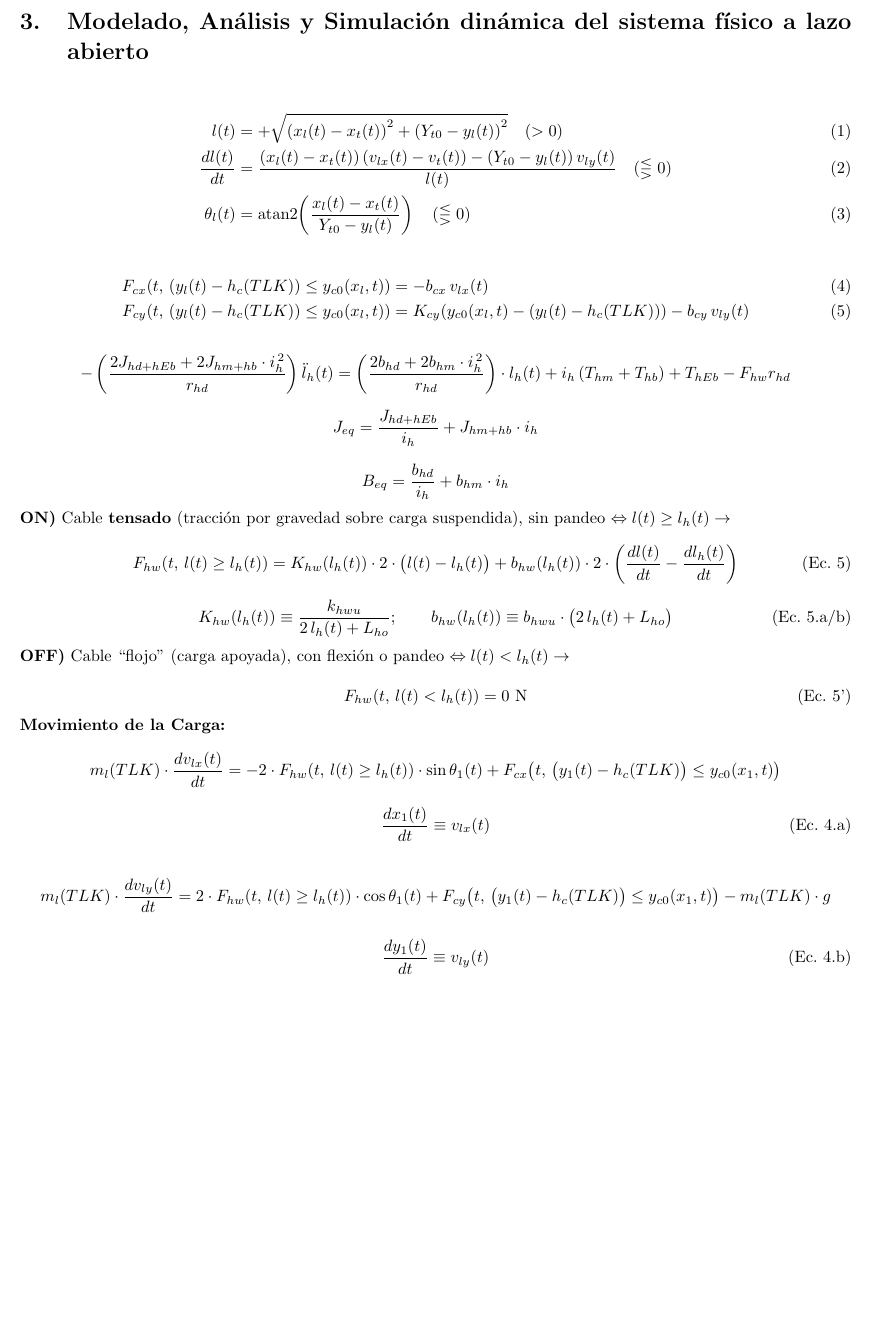
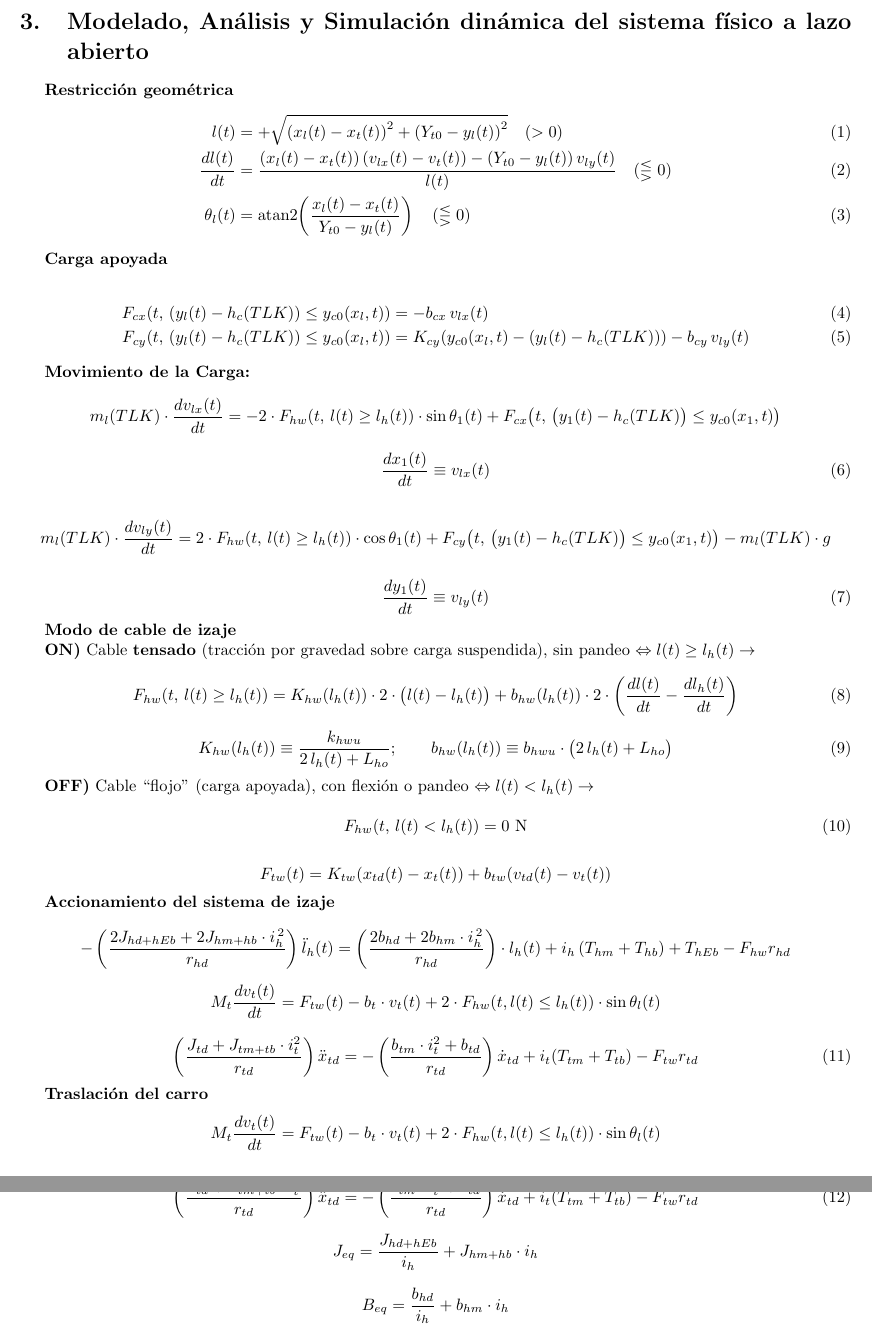
Before and after one commit to BPera1111/AyCD, a LaTeX document (informe/informe.tex): part of page 5 of 5 before the commit and two parts of pages 5 and 6 of 6 after it, the two joined at a grey line, cut so that both start at the same text, the shorter picture padded with empty space. Compiled offline with pdfLaTeX.

Commit message:
ecuaciones ordenadas

```diff
--- a/informe/informe.tex
+++ b/informe/informe.tex
@@ -142,6 +142,8 @@ El proyecto comprende distintas etapas, que incluyen el modelado del sistema fí
 \newpage
 \section{Modelado, Análisis y Simulación dinámica del sistema físico a lazo abierto}
 
+
+\textbf{Restricción geométrica}
 \begin{align}
 l(t) &= +\sqrt{\left(x_l(t)-x_t(t)\right)^2 + \left(Y_{t0}-y_l(t)\right)^2}
 \quad (>0) \\
@@ -152,6 +154,8 @@ l(t) &= +\sqrt{\left(x_l(t)-x_t(t)\right)^2 + \left(Y_{t0}-y_l(t)\right)^2}
 \quad (\lesseqgtr 0)
 \end{align}
 
+\textbf{Carga apoyada}
+
 \begin{align}
 F_{cx}\!\left(t,\,\left(y_l(t)-h_c(TLK)\right)\le y_{c0}(x_l,t)\right)
 &= -b_{cx}\,v_{lx}(t) \\
@@ -160,6 +164,48 @@ F_{cy}\!\left(t,\,\left(y_l(t)-h_c(TLK)\right)\le y_{c0}(x_l,t)\right)
 \end{align}
 
 
+\textbf{Movimiento de la Carga:}
+
+\[
+m_l(TLK)\cdot\frac{dv_{lx}(t)}{dt} = -2\cdot F_{hw}\!\left(t,\,l(t)\geq l_h(t)\right)\cdot\sin\theta_1(t) + F_{cx}\!\left(t,\,\bigl(y_1(t)-h_c(TLK)\bigr)\leq y_{c0}(x_1,t)\right)
+\]
+
+\begin{equation}
+\frac{dx_1(t)}{dt} \equiv v_{lx}(t)
+\end{equation}
+
+\[
+m_l(TLK)\cdot\frac{dv_{ly}(t)}{dt} = 2\cdot F_{hw}\!\left(t,\,l(t)\geq l_h(t)\right)\cdot\cos\theta_1(t) + F_{cy}\!\left(t,\,\bigl(y_1(t)-h_c(TLK)\bigr)\leq y_{c0}(x_1,t)\right) - m_l(TLK)\cdot g
+\]
+
+\begin{equation}
+\frac{dy_1(t)}{dt} \equiv v_{ly}(t)
+\end{equation}
+
+\textbf{Modo de cable de izaje}
+
+
+\textbf{ON)} Cable \textbf{tensado} (tracción por gravedad sobre carga suspendida), sin pandeo $\Leftrightarrow l(t) \geq l_h(t) \rightarrow$
+
+\begin{equation}
+F_{hw}\!\left(t,\, l(t) \geq l_h(t)\right) = K_{hw}(l_h(t))\cdot 2\cdot\bigl(l(t) - l_h(t)\bigr) + b_{hw}(l_h(t))\cdot 2\cdot\left(\frac{dl(t)}{dt} - \frac{dl_h(t)}{dt}\right)
+\end{equation}
+
+\begin{equation}
+K_{hw}(l_h(t)) \equiv \frac{k_{hwu}}{2\,l_h(t)+L_{ho}}; \qquad b_{hw}(l_h(t)) \equiv b_{hwu}\cdot\bigl(2\,l_h(t)+L_{ho}\bigr)
+\end{equation}
+
+\textbf{OFF)} Cable ``flojo'' (carga apoyada), con flexión o pandeo $\Leftrightarrow l(t) < l_h(t) \rightarrow$
+
+\begin{equation}
+F_{hw}\!\left(t,\, l(t) < l_h(t)\right) = 0\ \text{N}
+\end{equation}
+
+\[
+F_{tw}(t) = K_{tw}(x_{td}(t) - x_t(t)) + b_{tw}(v_{td}(t) - v_t(t))
+\]
+
+\textbf{Accionamiento del sistema de izaje}
 
 
 \[
@@ -170,6 +216,25 @@ F_{cy}\!\left(t,\,\left(y_l(t)-h_c(TLK)\right)\le y_{c0}(x_l,t)\right)
 \]
 
 \[
+M_t \frac{dv_t(t)}{dt} = F_{tw}(t) - b_t \cdot v_t(t) + 2 \cdot F_{hw}(t, l(t) \leq l_h(t)) \cdot \sin \theta_l(t)
+\]
+
+\begin{equation}
+\left(\frac{J_{td} + J_{tm+tb}\cdot{i}_t^2}{r_{td}}\right)\ddot{x}_{td} = -\left(\frac{b_{tm}\cdot{i}_t^2 + b_{td}}{r_{td}}\right)\dot{x}_{td} + i_t(T_{tm} + T_{tb}) - F_{tw}r_{td}
+\end{equation}
+
+\textbf{Traslación del carro}
+\[
+M_t \frac{dv_t(t)}{dt} = F_{tw}(t) - b_t \cdot v_t(t) + 2 \cdot F_{hw}(t, l(t) \leq l_h(t)) \cdot \sin \theta_l(t)
+\]
+
+\begin{equation}
+\left(\frac{J_{td} + J_{tm+tb}\cdot{i}_t^2}{r_{td}}\right)\ddot{x}_{td} = -\left(\frac{b_{tm}\cdot{i}_t^2 + b_{td}}{r_{td}}\right)\dot{x}_{td} + i_t(T_{tm} + T_{tb}) - F_{tw}r_{td}
+\end{equation}
+
+
+
+\[
 J_{eq}=\frac{J_{hd+hEb}}{i_h}+J_{hm+hb}\cdot{i}_h
 \]
 
@@ -177,45 +242,4 @@ J_{eq}=\frac{J_{hd+hEb}}{i_h}+J_{hm+hb}\cdot{i}_h
 B_{eq}=\frac{b_{hd}}{i_h}+b_{hm}\cdot i_h
 \]
 
-
-
-\noindent \textbf{ON)} Cable \textbf{tensado} (tracción por gravedad sobre carga suspendida), sin pandeo $\Leftrightarrow l(t) \geq l_h(t) \rightarrow$
-
-\begin{equation}
-F_{hw}\!\left(t,\, l(t) \geq l_h(t)\right) = K_{hw}(l_h(t))\cdot 2\cdot\bigl(l(t) - l_h(t)\bigr) + b_{hw}(l_h(t))\cdot 2\cdot\left(\frac{dl(t)}{dt} - \frac{dl_h(t)}{dt}\right)
-\tag{Ec. 5}
-\end{equation}
-
-\begin{equation}
-K_{hw}(l_h(t)) \equiv \frac{k_{hwu}}{2\,l_h(t)+L_{ho}}; \qquad b_{hw}(l_h(t)) \equiv b_{hwu}\cdot\bigl(2\,l_h(t)+L_{ho}\bigr)
-\tag{Ec. 5.a/b}
-\end{equation}
-
-\noindent \textbf{OFF)} Cable ``flojo'' (carga apoyada), con flexión o pandeo $\Leftrightarrow l(t) < l_h(t) \rightarrow$
-
-\begin{equation}
-F_{hw}\!\left(t,\, l(t) < l_h(t)\right) = 0\ \text{N}
-\tag{Ec. 5'}
-\end{equation}
-
-\noindent\textbf{Movimiento de la Carga:}
-
-\[
-m_l(TLK)\cdot\frac{dv_{lx}(t)}{dt} = -2\cdot F_{hw}\!\left(t,\,l(t)\geq l_h(t)\right)\cdot\sin\theta_1(t) + F_{cx}\!\left(t,\,\bigl(y_1(t)-h_c(TLK)\bigr)\leq y_{c0}(x_1,t)\right)
-\]
-
-\begin{equation}
-\frac{dx_1(t)}{dt} \equiv v_{lx}(t)
-\tag{Ec. 4.a}
-\end{equation}
-
-\[
-m_l(TLK)\cdot\frac{dv_{ly}(t)}{dt} = 2\cdot F_{hw}\!\left(t,\,l(t)\geq l_h(t)\right)\cdot\cos\theta_1(t) + F_{cy}\!\left(t,\,\bigl(y_1(t)-h_c(TLK)\bigr)\leq y_{c0}(x_1,t)\right) - m_l(TLK)\cdot g
-\]
-
-\begin{equation}
-\frac{dy_1(t)}{dt} \equiv v_{ly}(t)
-\tag{Ec. 4.b}
-\end{equation}
-
 \end{document}
```
Also changed, not shown: informe/informe.pdf, 5 other files.
